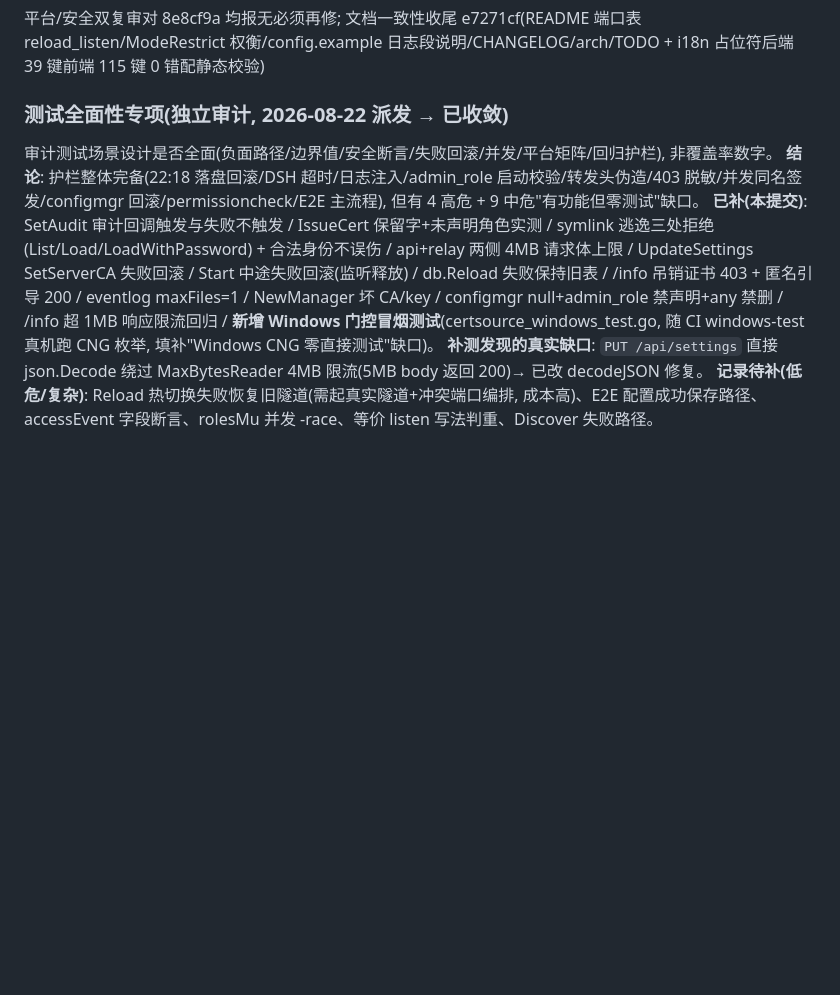
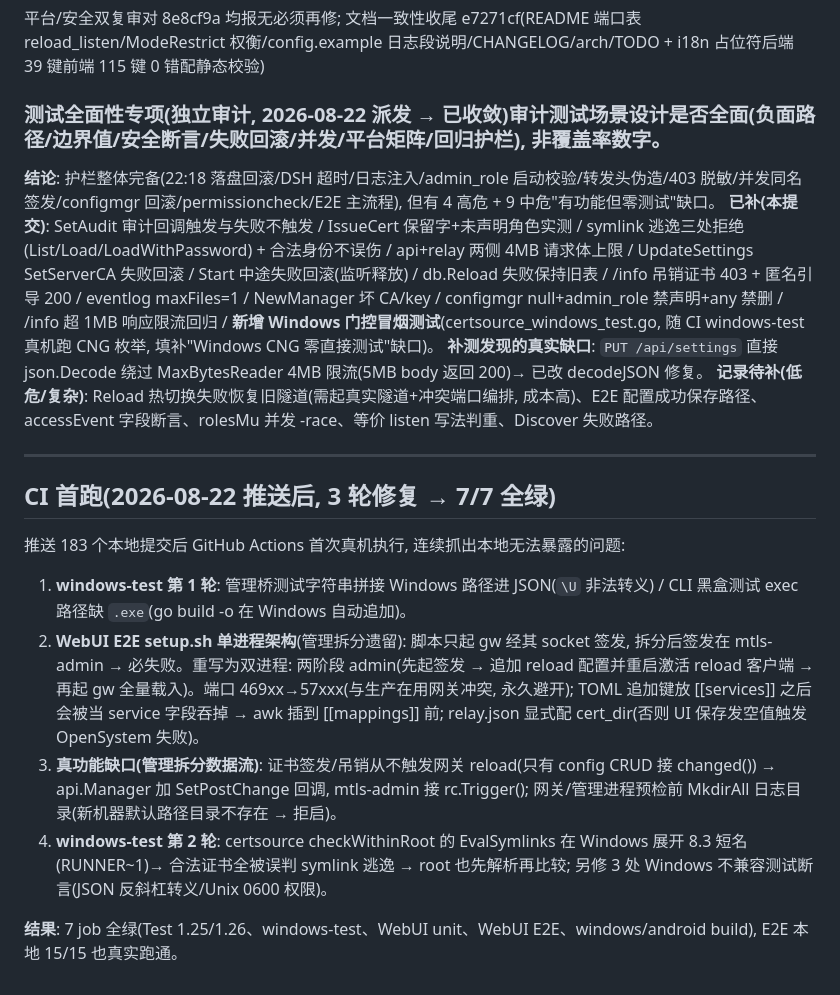
Before and after one commit to 0gl20shk0sbt36/mtls-gateway, a Markdown page: docs/AUDIT-CHANGELOG.md, the part around the change. Rendered like a GitHub page; blank space fills up the shorter version.

Commit message:
docs: AUDIT-CHANGELOG 补 CI 首跑 3 轮修复记录; TODO windows-test 完成

```diff
--- a/docs/AUDIT-CHANGELOG.md
+++ b/docs/AUDIT-CHANGELOG.md
@@ -339,9 +339,21 @@ http.Server 三段复制、configmgr 9 CRUD 模板、DTO 复制、角色名校
 ### 最终验证(2 复审 3b26f1a7/1a5e2e9b)
 平台/安全双复审对 8e8cf9a 均报无必须再修; 文档一致性收尾 e7271cf(README 端口表 reload_listen/ModeRestrict 权衡/config.example 日志段说明/CHANGELOG/arch/TODO + i18n 占位符后端 39 键前端 115 键 0 错配静态校验)
 
-### 测试全面性专项(独立审计, 2026-08-22 派发 → 已收敛)
-审计测试场景设计是否全面(负面路径/边界值/安全断言/失败回滚/并发/平台矩阵/回归护栏), 非覆盖率数字。
+### 测试全面性专项(独立审计, 2026-08-22 派发 → 已收敛)审计测试场景设计是否全面(负面路径/边界值/安全断言/失败回滚/并发/平台矩阵/回归护栏), 非覆盖率数字。
 **结论**: 护栏整体完备(22:18 落盘回滚/DSH 超时/日志注入/admin_role 启动校验/转发头伪造/403 脱敏/并发同名签发/configmgr 回滚/permissioncheck/E2E 主流程), 但有 4 高危 + 9 中危"有功能但零测试"缺口。
 **已补(本提交)**: SetAudit 审计回调触发与失败不触发 / IssueCert 保留字+未声明角色实测 / symlink 逃逸三处拒绝(List/Load/LoadWithPassword) + 合法身份不误伤 / api+relay 两侧 4MB 请求体上限 / UpdateSettings SetServerCA 失败回滚 / Start 中途失败回滚(监听释放) / db.Reload 失败保持旧表 / /info 吊销证书 403 + 匿名引导 200 / eventlog maxFiles=1 / NewManager 坏 CA/key / configmgr null+admin_role 禁声明+any 禁删 / /info 超 1MB 响应限流回归 / **新增 Windows 门控冒烟测试**(certsource_windows_test.go, 随 CI windows-test 真机跑 CNG 枚举, 填补"Windows CNG 零直接测试"缺口)。
 **补测发现的真实缺口**: `PUT /api/settings` 直接 json.Decode 绕过 MaxBytesReader 4MB 限流(5MB body 返回 200)→ 已改 decodeJSON 修复。
 **记录待补(低危/复杂)**: Reload 热切换失败恢复旧隧道(需起真实隧道+冲突端口编排, 成本高)、E2E 配置成功保存路径、accessEvent 字段断言、rolesMu 并发 -race、等价 listen 写法判重、Discover 失败路径。
+
+---
+
+## CI 首跑(2026-08-22 推送后, 3 轮修复 → 7/7 全绿)
+
+推送 183 个本地提交后 GitHub Actions 首次真机执行, 连续抓出本地无法暴露的问题:
+
+1. **windows-test 第 1 轮**: 管理桥测试字符串拼接 Windows 路径进 JSON(`\U` 非法转义) / CLI 黑盒测试 exec 路径缺 `.exe`(go build -o 在 Windows 自动追加)。
+2. **WebUI E2E setup.sh 单进程架构**(管理拆分遗留): 脚本只起 gw 经其 socket 签发, 拆分后签发在 mtls-admin → 必失败。重写为双进程: 两阶段 admin(先起签发 → 追加 reload 配置并重启激活 reload 客户端 → 再起 gw 全量载入)。端口 469xx→57xxx(与生产在用网关冲突, 永久避开); TOML 追加键放 [[services]] 之后会被当 service 字段吞掉 → awk 插到 [[mappings]] 前; relay.json 显式配 cert_dir(否则 UI 保存发空值触发 OpenSystem 失败)。
+3. **真功能缺口(管理拆分数据流)**: 证书签发/吊销从不触发网关 reload(只有 config CRUD 接 changed()) → api.Manager 加 SetPostChange 回调, mtls-admin 接 rc.Trigger(); 网关/管理进程预检前 MkdirAll 日志目录(新机器默认路径目录不存在 → 拒启)。
+4. **windows-test 第 2 轮**: certsource checkWithinRoot 的 EvalSymlinks 在 Windows 展开 8.3 短名(RUNNER~1)→ 合法证书全被误判 symlink 逃逸 → root 也先解析再比较; 另修 3 处 Windows 不兼容测试断言(JSON 反斜杠转义/Unix 0600 权限)。
+
+**结果**: 7 job 全绿(Test 1.25/1.26、windows-test、WebUI unit、WebUI E2E、windows/android build), E2E 本地 15/15 也真实跑通。
```
Also changed, not shown: TODO.md (+1 -1 lines).
